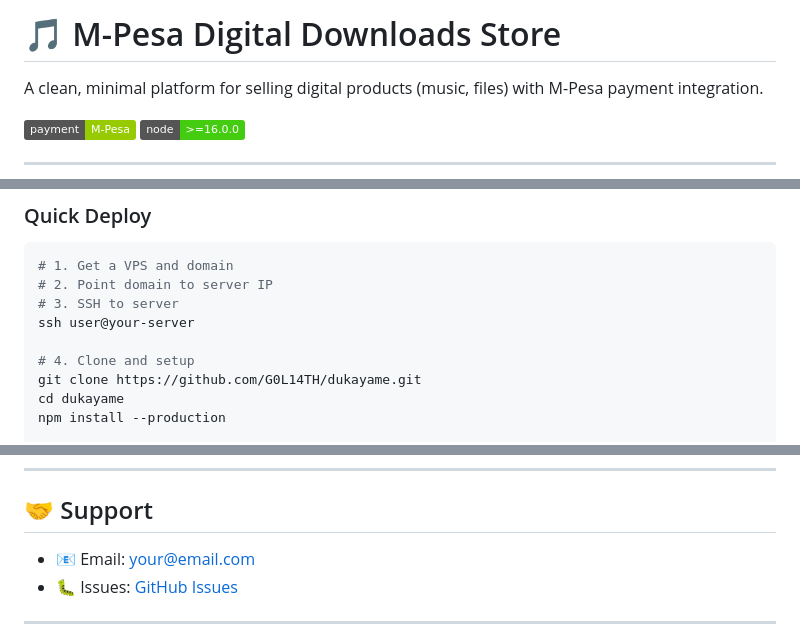
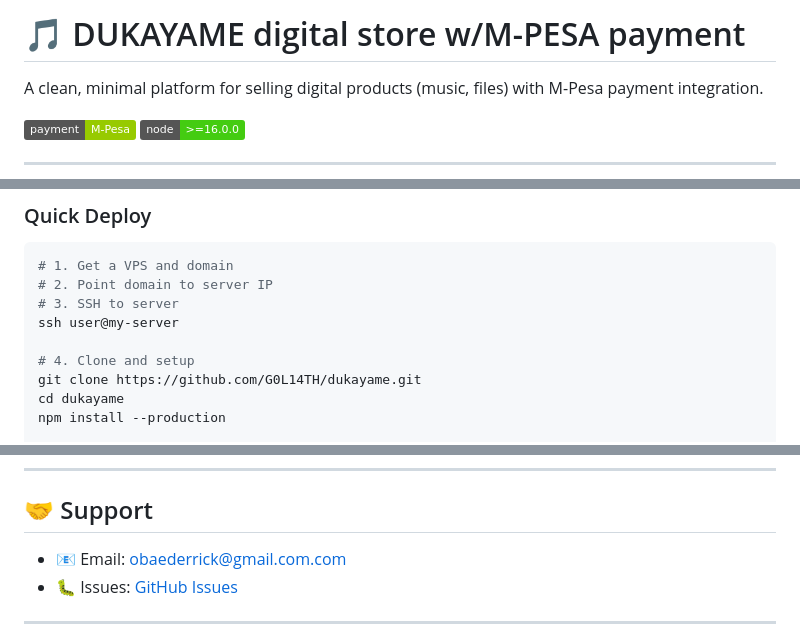
Before and after one commit to G0L14TH/dukayame, a Markdown page: README.md, 3 parts joined by grey strips. GitHub-like rendering; badges without logos.

```diff
--- a/README.md
+++ b/README.md
@@ -1,5 +1,4 @@
-# 🎵 M-Pesa Digital Downloads Store
-
+# 🎵 DUKAYAME digital store w/M-PESA payment
 A clean, minimal platform for selling digital products (music, files) with M-Pesa payment integration.
 
 ![M-Pesa](https://img.shields.io/badge/payment-M--Pesa-green.svg)
@@ -152,7 +151,7 @@ SELECT * FROM transactions WHERE status='completed';
 # 1. Get a VPS and domain
 # 2. Point domain to server IP
 # 3. SSH to server
-ssh user@your-server
+ssh user@my-server
 
 # 4. Clone and setup
 git clone https://github.com/G0L14TH/dukayame.git
@@ -272,7 +271,7 @@ MIT License - Free to use for personal and commercial projects
 
 ## 🤝 Support
 
-- 📧 Email: your@email.com
+- 📧 Email: obaederrick@gmail.com.com
 - 🐛 Issues: [GitHub Issues](https://github.com/G0L14TH/repo/issues)
 
 ---
```
